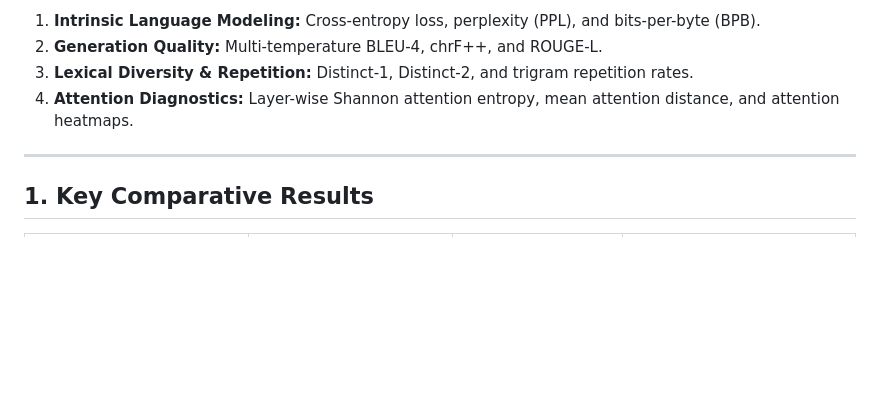
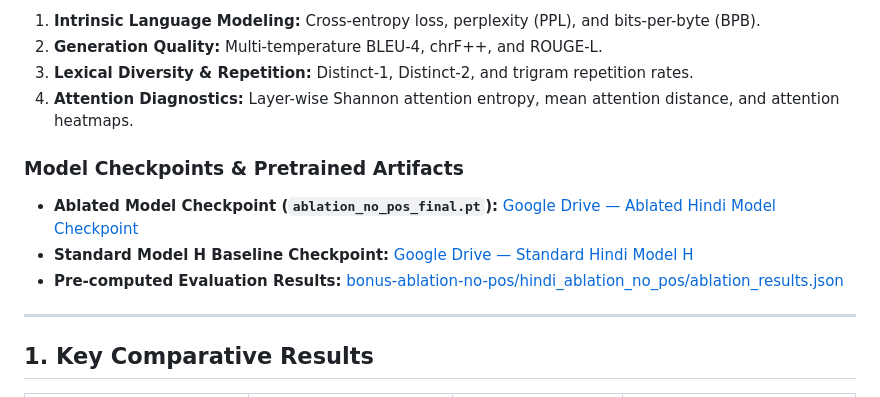
Before and after one commit to Shahid0208/Monolingual_Transformer_Language_Models_for_Indic_Languages, a Markdown page: README.md, the part around the change. GitHub-like rendering; blank space fills up the shorter version.

Commit message:
Add Model Checkpoints and Artifact Links section to ablation report and README

```diff
--- a/README.md
+++ b/README.md
@@ -19,6 +19,11 @@ We ran the **full Phase 2 evaluation suite** on the ablated model and compared i
 2. **Generation Quality:** Multi-temperature BLEU-4, chrF++, and ROUGE-L.
 3. **Lexical Diversity & Repetition:** Distinct-1, Distinct-2, and trigram repetition rates.
 4. **Attention Diagnostics:** Layer-wise Shannon attention entropy, mean attention distance, and attention heatmaps.
+
+### Model Checkpoints & Pretrained Artifacts
+* **Ablated Model Checkpoint (`ablation_no_pos_final.pt`):** [Google Drive — Ablated Hindi Model Checkpoint](https://drive.google.com/file/d/YOUR_ABLATION_CHECKPOINT_ID/view?usp=sharing)
+* **Standard Model H Baseline Checkpoint:** [Google Drive — Standard Hindi Model H](https://drive.google.com/file/d/1zqv-qrALlxFdNHmKJejUZZH0ZVjodgbr/view?usp=sharing)
+* **Pre-computed Evaluation Results:** [bonus-ablation-no-pos/hindi_ablation_no_pos/ablation_results.json](bonus-ablation-no-pos/hindi_ablation_no_pos/ablation_results.json)
 
 ---
 
```
Also changed, not shown: report/ablation_report.md (+5 -0 lines).
